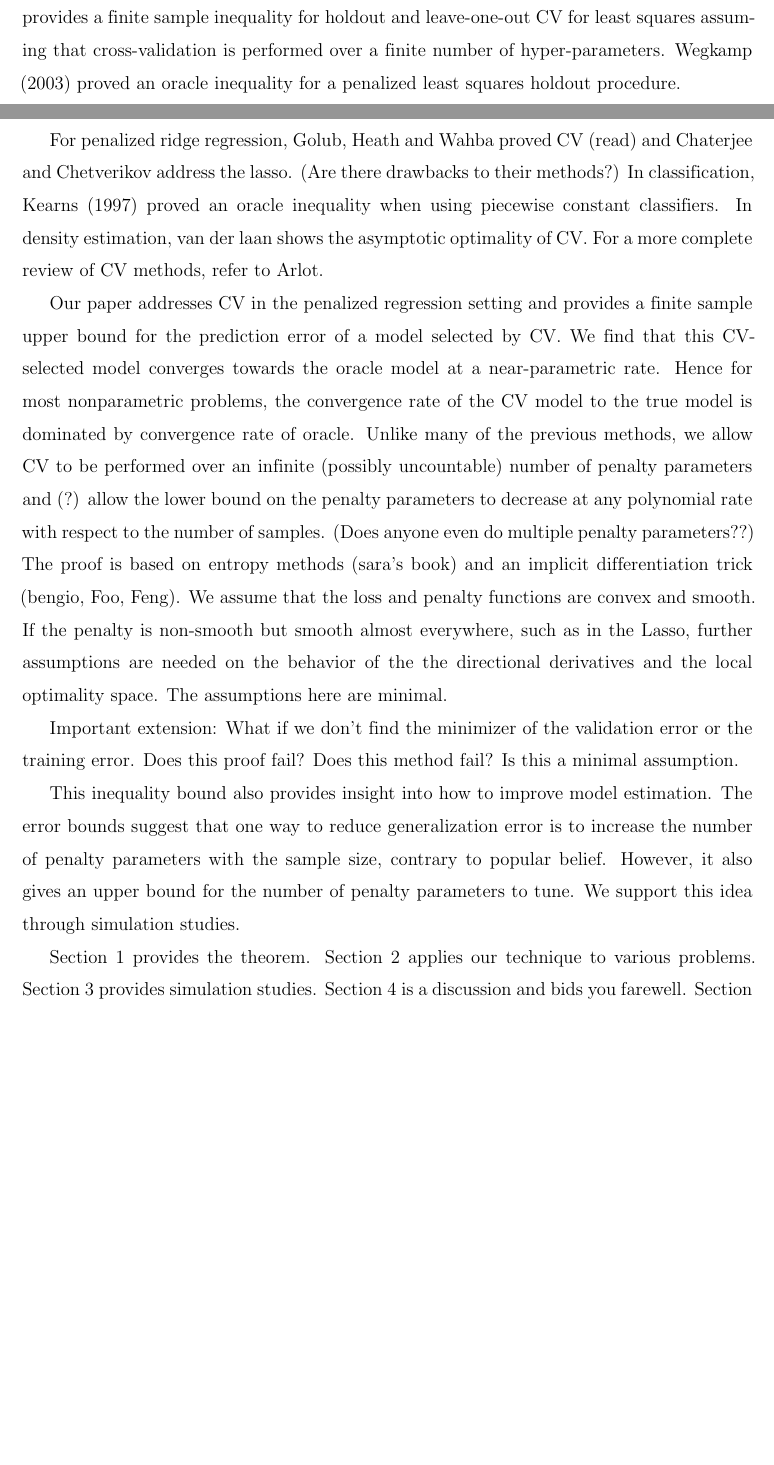
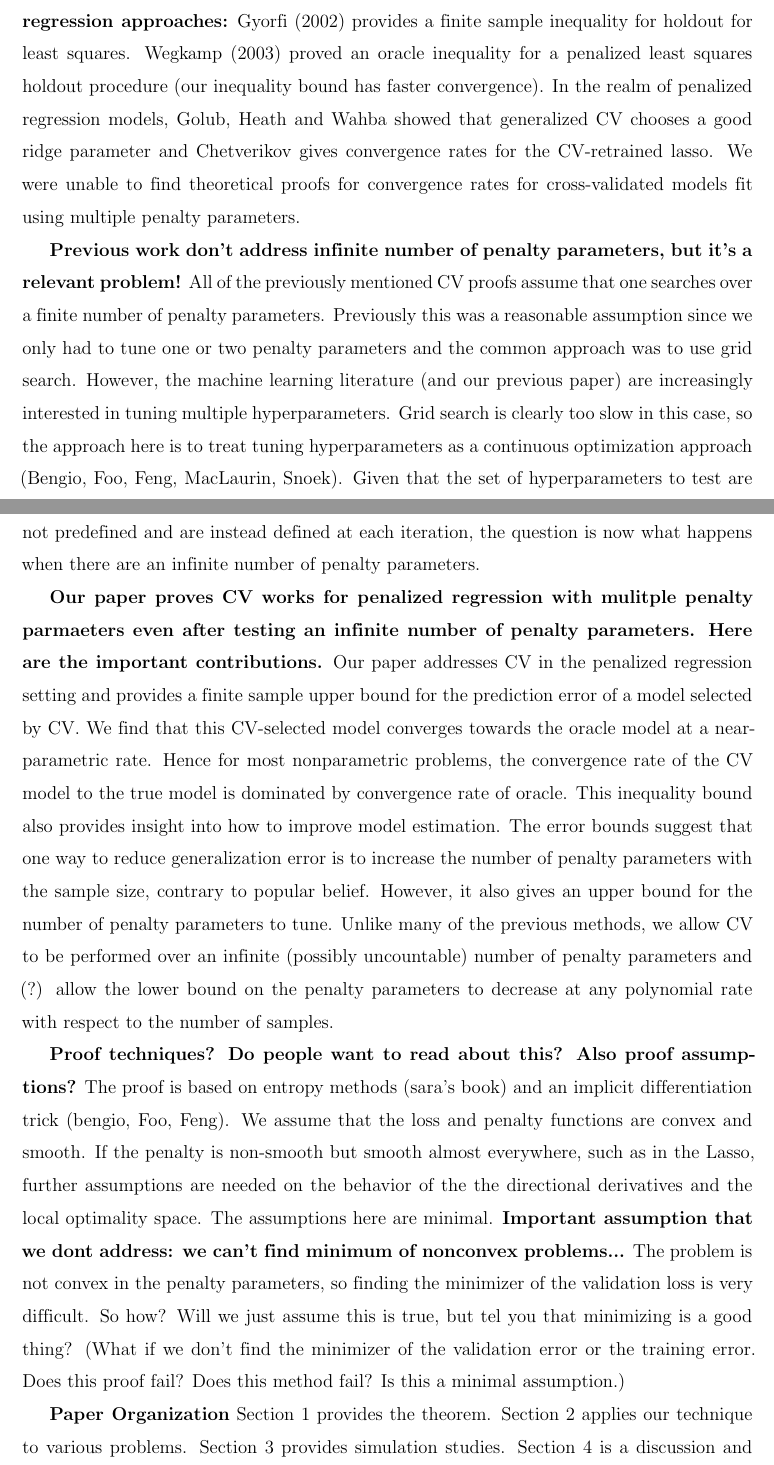
Before and after one commit to jjfeng/descent-theory, a LaTeX paper (paper_writeup/cross-validation-proof.tex): two parts of pages 2 and 3 of 6 before the commit and two parts of pages 3 and 4 of 7 after it, joined at a grey line, cut so that both start at the same text, the shorter picture padded with empty space. Compiled offline with LaTeX, dvips and Ghostscript.

Commit message:
update the paper organization

```diff
--- a/paper_writeup/cross-validation-proof.tex
+++ b/paper_writeup/cross-validation-proof.tex
@@ -115,2 +117 @@ A popular strategy to tune the penalty parameters is by cross-validation (CV), w
 
-However, there is little theoretical foundation for CV though a lot of attempts have been made. Van Der Laan (2003, 2004) provides finite sample oracle inequalities for CV-based procedures but not CV itself. Mitchell uses entropy methods to prove oracle inequalities for CV using entropy methods, but when applied to the Lasso, it requires assumptions on the design matrix that are often unrealistic. Within the realm of regression, Gyorfi (2002) provides a finite sample inequality for holdout and leave-one-out CV for least squares assuming that cross-validation is performed over a finite number of hyper-parameters. Wegkamp (2003) proved an oracle inequality for a penalized least squares holdout procedure.
@@ -117,2 +122 @@ However, there is little theoretical foundation for CV though a lot of attempts
 
-For penalized ridge regression, Golub, Heath and Wahba proved CV (read) and Chaterjee and Chetverikov address the lasso. (Are there drawbacks to their methods?) In classification, Kearns (1997) proved an oracle inequality when using piecewise constant classifiers. In density estimation, van der laan shows the asymptotic optimality of CV. For a more complete review of CV methods, refer to Arlot.
@@ -119,10 +126,15 @@ For penalized ridge regression, Golub, Heath and Wahba proved CV (read) and Chat
+\textbf{Specific (penalized) regression approaches:} Gyorfi (2002) provides a finite sample inequality for holdout for least squares. Wegkamp (2003) proved an oracle inequality for a penalized least squares holdout procedure (our inequality bound has faster convergence). In the realm of penalized regression models, Golub, Heath and Wahba showed that generalized CV chooses a good ridge parameter and Chetverikov gives convergence rates for the CV-retrained lasso. We were unable to find theoretical proofs for convergence rates for cross-validated models fit using multiple penalty parameters.
 
-Our paper addresses CV in the penalized regression setting and provides a finite sample upper bound for the prediction error of a model selected by CV. We find that this CV-selected model converges towards the oracle model at a near-parametric rate. Hence for most nonparametric problems, the convergence rate of the CV model to the true model is dominated by convergence rate of oracle. Unlike many of the previous methods, we allow CV to be performed over an infinite (possibly uncountable) number of penalty parameters and (?) allow the lower bound on the penalty parameters to decrease at any polynomial rate with respect to the number of samples. (Does anyone even do multiple penalty parameters??) The proof is based on entropy methods (sara's book) and an implicit differentiation trick (bengio, Foo, Feng). We assume that the loss and penalty functions are convex and smooth. If the penalty is non-smooth but smooth almost everywhere, such as in the Lasso, further assumptions are needed on the behavior of the the directional derivatives and the local optimality space. The assumptions here are minimal.
+\textbf{Previous work don't address infinite number of penalty parameters, but it's a relevant problem!}
+All of the previously mentioned CV proofs assume that one searches over a finite number of penalty parameters. Previously this was a reasonable assumption since we only had to tune one or two penalty parameters and the common approach was to use grid search. However, the machine learning literature (and our previous paper) are increasingly interested in tuning multiple hyperparameters. Grid search is clearly too slow in this case, so the approach here is to treat tuning hyperparameters as a continuous optimization approach (Bengio, Foo, Feng, MacLaurin, Snoek). Given that the set of hyperparameters to test are not predefined and are instead defined at each iteration, the question is now what happens when there are an infinite number of penalty parameters.
 
-Important extension: What if we don't find the minimizer of the validation error or the training error. Does this proof fail? Does this method fail? Is this a minimal assumption.
+\textbf{Our paper proves CV works for penalized regression with mulitple penalty parmaeters even after testing an infinite number of penalty parameters. Here are the important contributions.}
+Our paper addresses CV in the penalized regression setting and provides a finite sample upper bound for the prediction error of a model selected by CV. We find that this CV-selected model converges towards the oracle model at a near-parametric rate. Hence for most nonparametric problems, the convergence rate of the CV model to the true model is dominated by convergence rate of oracle. This inequality bound also provides insight into how to improve model estimation. The error bounds suggest that one way to reduce generalization error is to increase the number of penalty parameters with the sample size, contrary to popular belief. However, it also gives an upper bound for the number of penalty parameters to tune.  Unlike many of the previous methods, we allow CV to be performed over an infinite (possibly uncountable) number of penalty parameters and (?) allow the lower bound on the penalty parameters to decrease at any polynomial rate with respect to the number of samples.
 
-This inequality bound also provides insight into how to improve model estimation. The error bounds suggest that one way to reduce generalization error is to increase the number of penalty parameters with the sample size, contrary to popular belief. However, it also gives an upper bound for the number of penalty parameters to tune. We support this idea through simulation studies.
+\textbf{Proof techniques? Do people want to read about this? Also proof assumptions?}
+The proof is based on entropy methods (sara's book) and an implicit differentiation trick (bengio, Foo, Feng). We assume that the loss and penalty functions are convex and smooth. If the penalty is non-smooth but smooth almost everywhere, such as in the Lasso, further assumptions are needed on the behavior of the the directional derivatives and the local optimality space. The assumptions here are minimal. \textbf{Important assumption that we dont address: we can't find minimum of nonconvex problems...} The problem is not convex in the penalty parameters, so finding the minimizer of the validation loss is very difficult. So how? Will we just assume this is true, but tel you that minimizing is a good thing? (What if we don't find the minimizer of the validation error or the training error. Does this proof fail? Does this method fail? Is this a minimal assumption.)
 
+\textbf{Paper Organization}
 Section 1 provides the theorem. Section 2 applies our technique to various problems. Section 3 provides simulation studies. Section 4 is a discussion and bids you farewell. Section 5 gives the hairy proof details.
 
 \section{Main Results}
```
Also changed, not shown: ideas5.tex (+1 -1 lines), paper_writeup/cross-validation-proof.pdf, paper_writeup/cross-validation-proof.tex (17 more changed lines).
